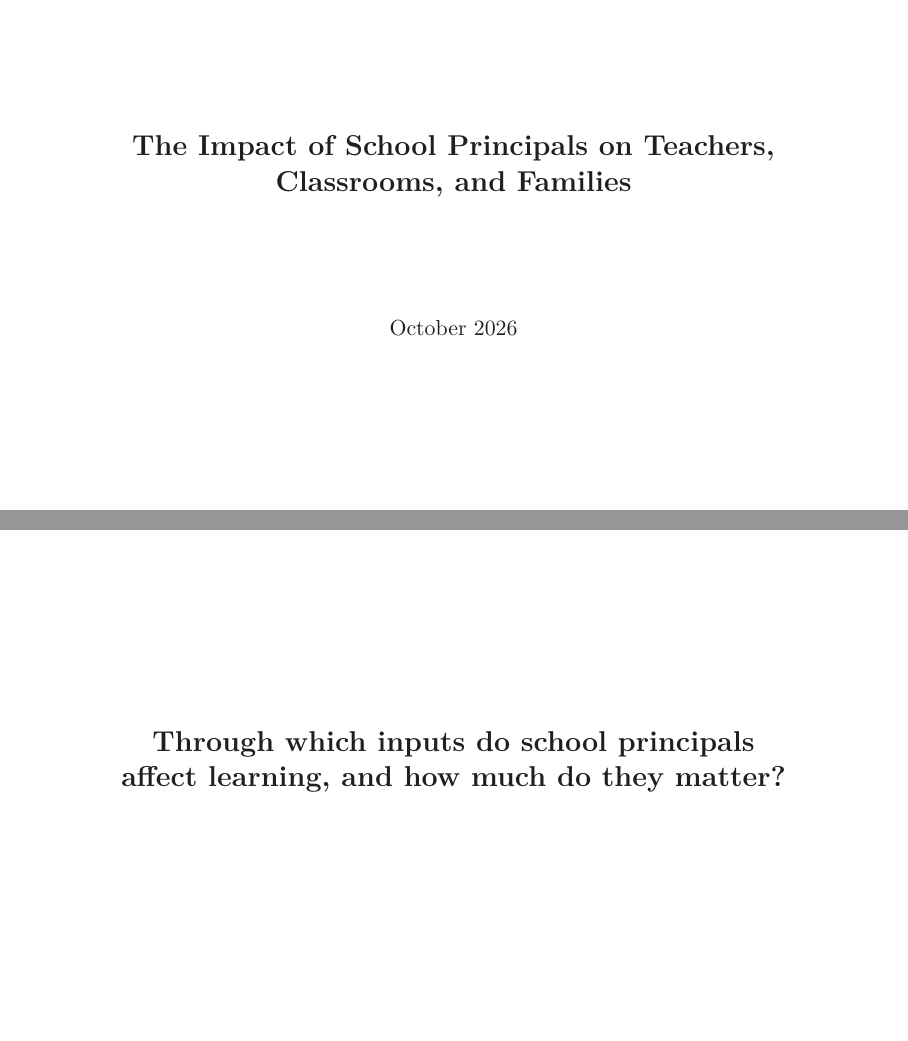
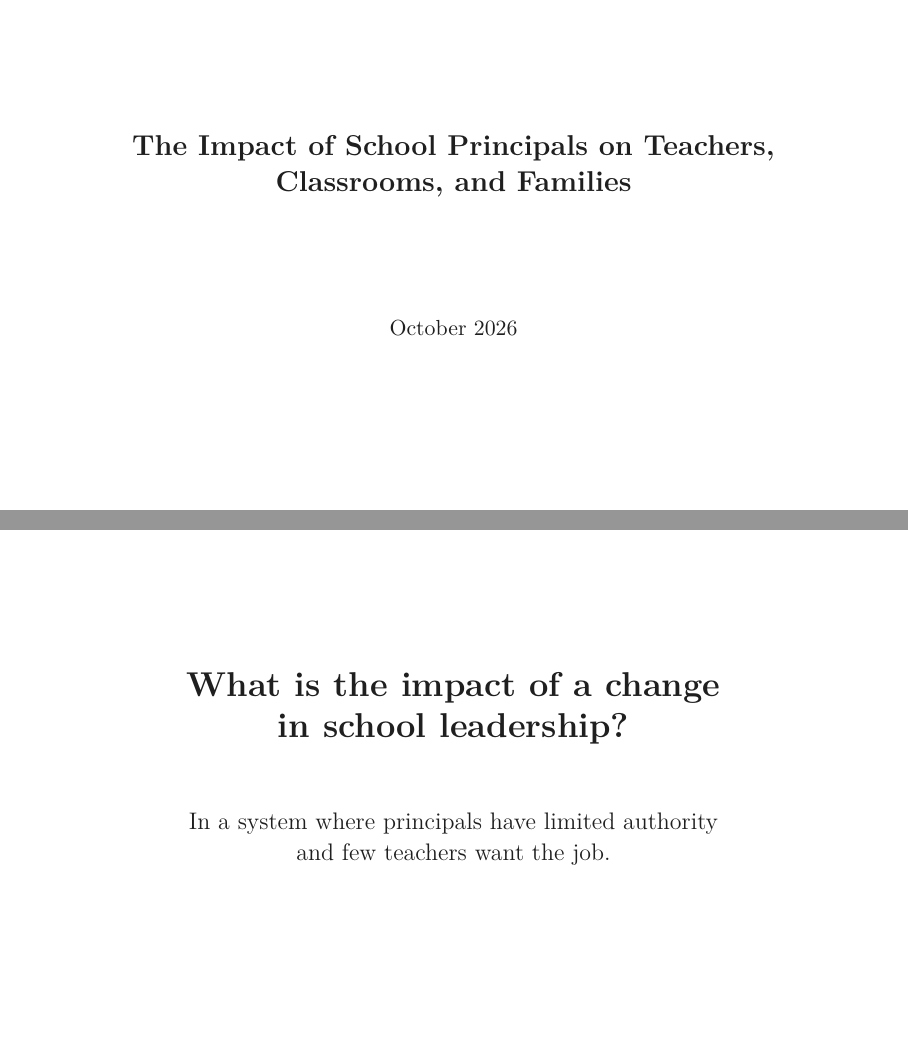
Before and after one commit to jedr1-ship-it/JMP, LaTeX slides (leadership/slides/idea.tex): pages 1 and 2 of 14, joined at a grey line. Compiled offline with pdfLaTeX.

Commit message:
Leadership idea deck: question on the impact of a leadership change, with context sub-question
Co-Authored-By: Claude Opus 5.5 <noreply@anthropic.com>
Claude-Session: https://claude.ai/code/session_01Pa63NPyDpFFGzYsHgQWLXb

```diff
--- a/leadership/slides/idea.tex
+++ b/leadership/slides/idea.tex
@@ -39,7 +39,11 @@
 \begin{frame}[plain,c]
 \vfill
 \begin{center}
-{\Large\textbf{Through which inputs do school principals}\\[0.3em]\textbf{affect learning, and how much do they matter?}}
+{\LARGE\textbf{What is the impact of a change}\\[0.25em]\textbf{in school leadership?}}
+\end{center}
+\vspace{0.5cm}
+\begin{center}
+{\large In a system where principals have limited authority\\[0.2em]and few teachers want the job.}
 \end{center}
 \vfill
 \end{frame}
```
Also changed, not shown: leadership/slides/idea.pdf.
